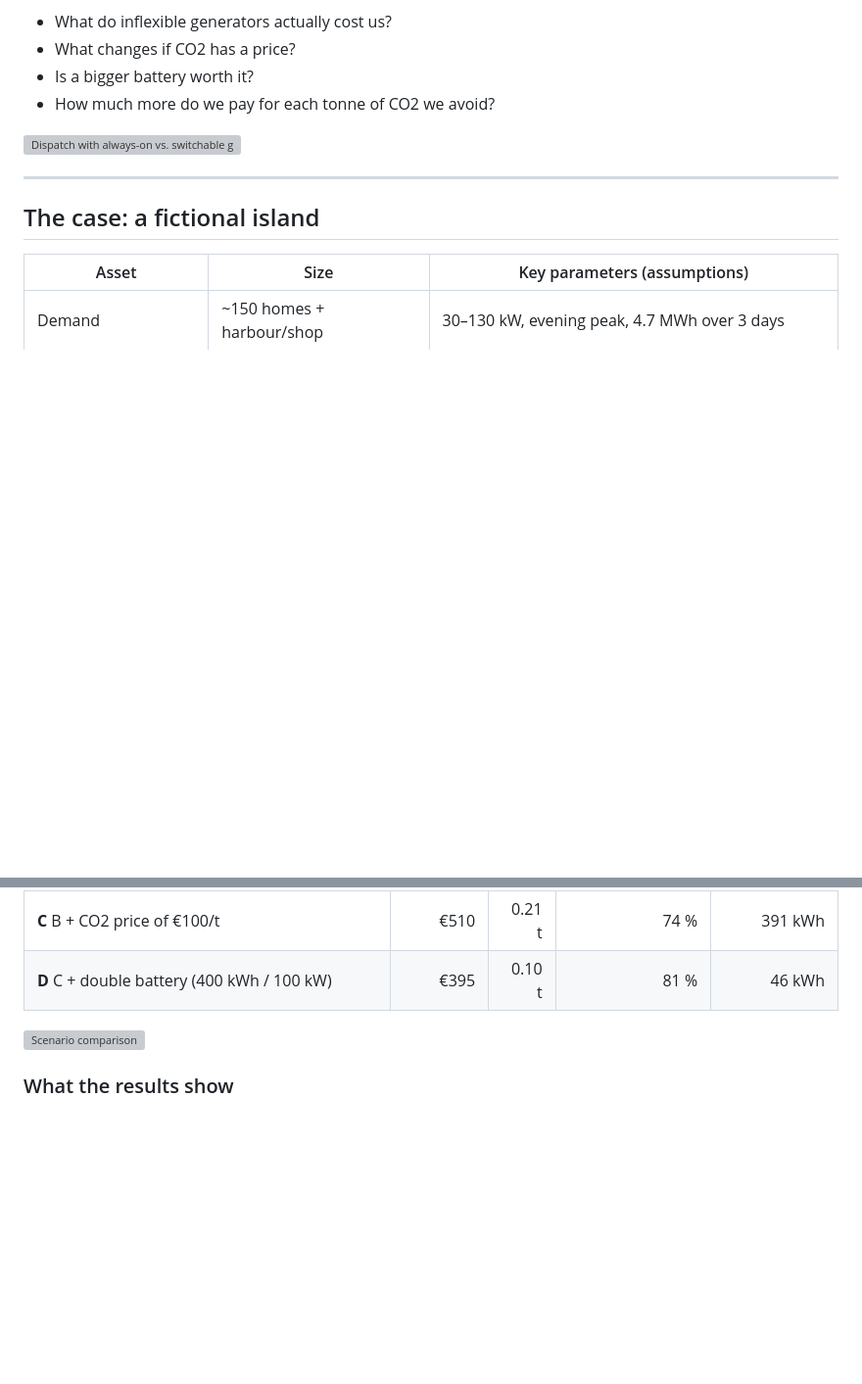
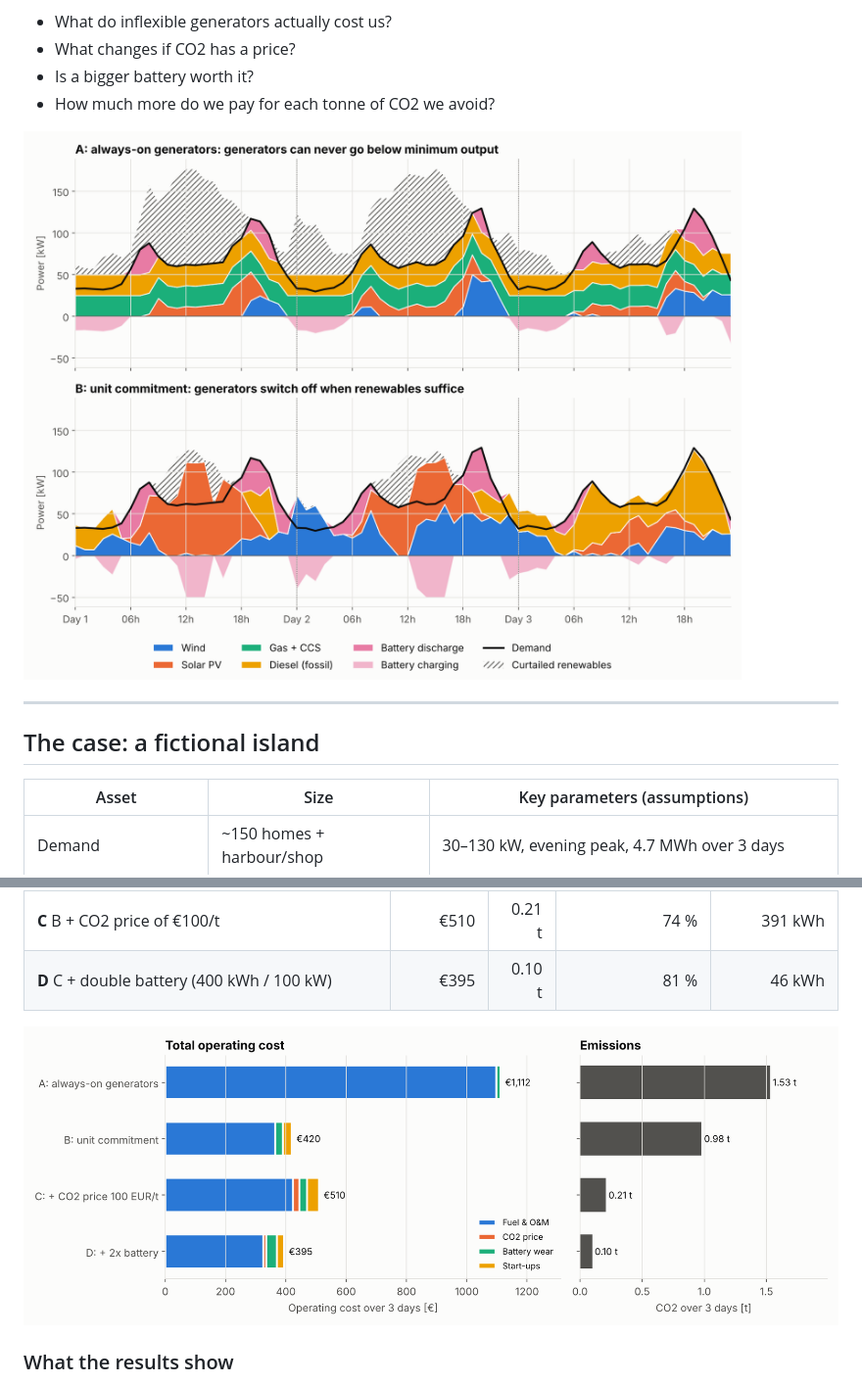
Before and after one commit to parthivmehta1812/island-microgrid-dispatch, a Markdown page: README.md, 2 parts joined by grey strips. Shown at 98% size. Rendered like a GitHub page; pictures changed too: assets/02_dispatch_A_vs_B.png (added), assets/04_scenarios.png (added); blank space fills up the shorter version; grey boxes are pictures that could not be loaded.

```diff
--- a/README.md
+++ b/README.md
@@ -9,7 +9,7 @@ at the lowest cost. The model is then used to answer the operator's real questio
 * Is a bigger battery worth it?
 * How much more do we pay for each tonne of CO2 we avoid?
 
-![Dispatch with always-on vs. switchable generators](results/02_dispatch_A_vs_B.png)
+![Dispatch with always-on vs. switchable generators](assets/02_dispatch_A_vs_B.png)
 
 ---
 
@@ -64,7 +64,7 @@ The full formulation is documented at the top of `src/microgrid/model.py`.
 | **C** B + CO2 price of €100/t | €510 | 0.21 t | 74 % | 391 kWh |
 | **D** C + double battery (400 kWh / 100 kW) | €395 | 0.10 t | 81 % | 46 kWh |
 
-![Scenario comparison](results/04_scenarios.png)
+![Scenario comparison](assets/04_scenarios.png)
 
 ### What the results show
 
```
Also changed, not shown: other parts of README.md (+3 -3 lines), assets/01_inputs.png (added), assets/03_battery_soc.png (added), assets/05_pareto.png (added), 2 other files.
